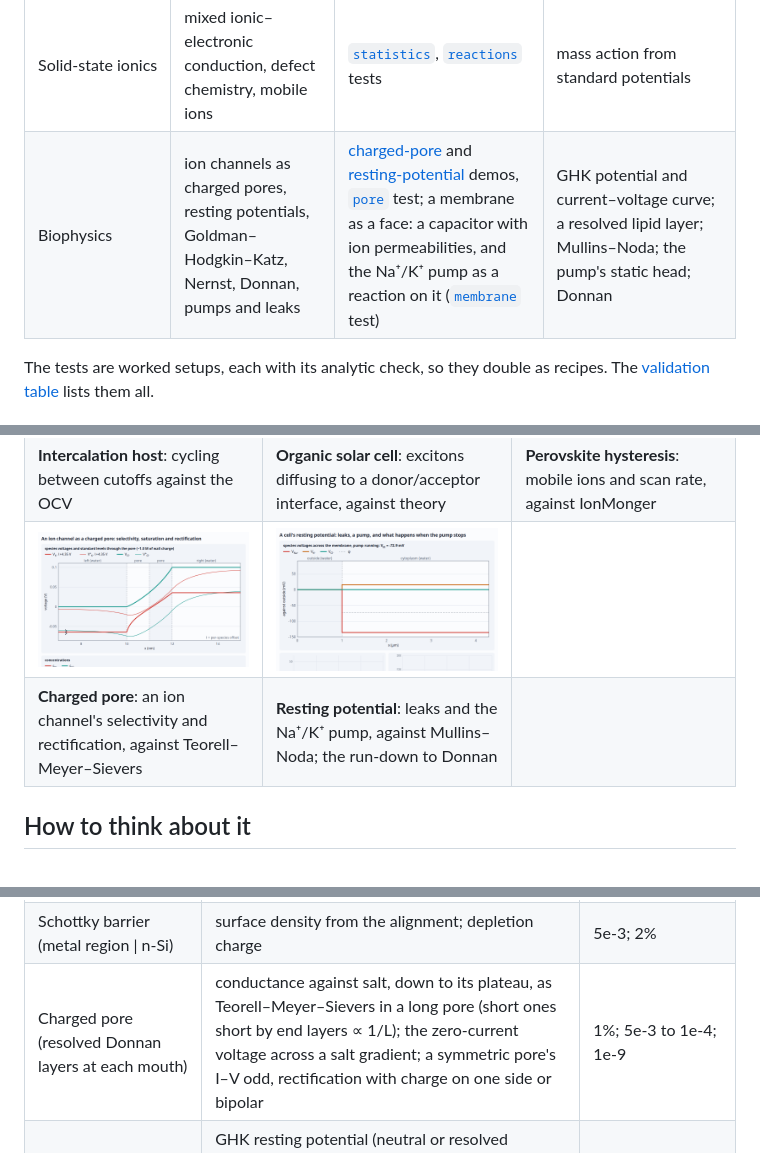
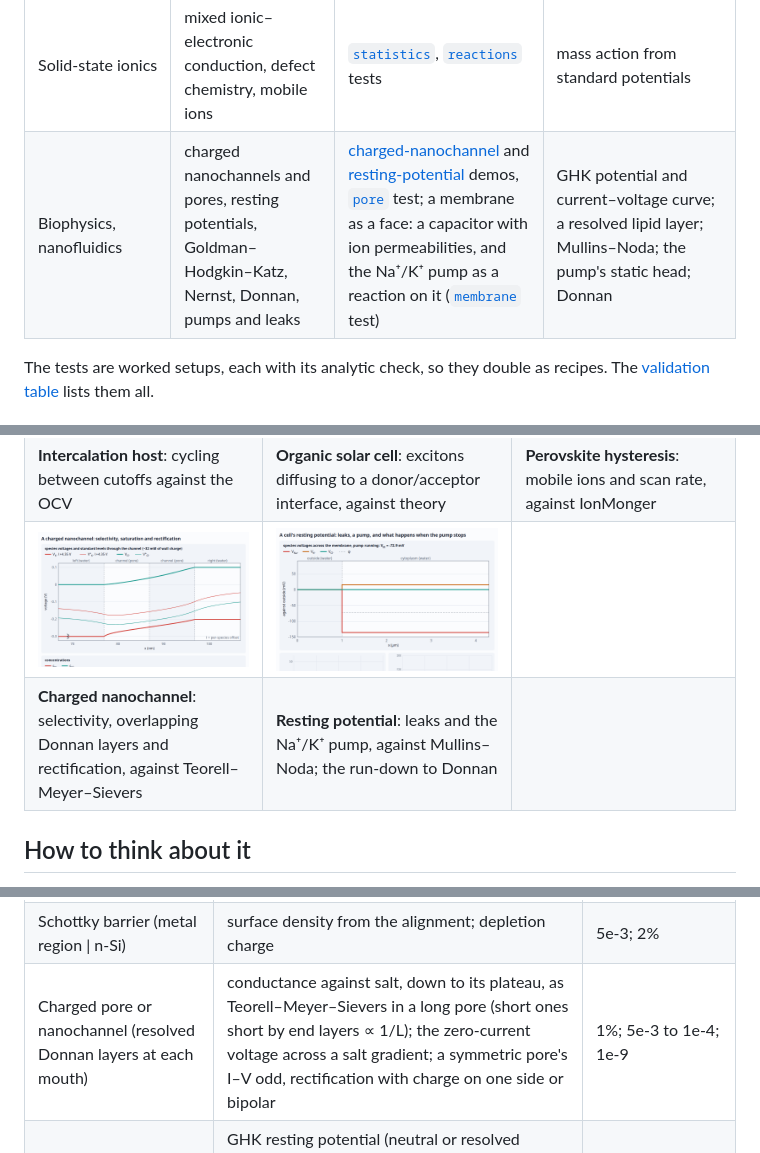
Before and after one commit to markblundeberg/driftlet, a Markdown page: README.md, 3 parts joined by grey strips. Rendered like a GitHub page; pictures changed too: demos/screenshots/channel.png.

```diff
--- a/README.md
+++ b/README.md
@@ -37,7 +37,7 @@ The same equations go by different names in different fields. If your problem is
 | Double layers, colloids | Poisson–Boltzmann, Gouy–Chapman–Stern, Debye screening, crowding (Bikerman) | [double-layer demo](https://markblundeberg.github.io/driftlet/demos/double-layer.html), [`equilibrium`](test/equilibrium.test.js) test | Gouy–Chapman charge and profile, Kilic–Bazant–Ajdari |
 | Membranes, desalination | Donnan, ion exchange, liquid junctions, water dissociation | [membrane demo](https://markblundeberg.github.io/driftlet/demos/membrane.html), [`equilibrium`](test/equilibrium.test.js), [`neutral`](test/neutral.test.js) tests | Donnan partition, Planck EMF |
 | Solid-state ionics | mixed ionic–electronic conduction, defect chemistry, mobile ions | [`statistics`](test/statistics.test.js), [`reactions`](test/reactions.test.js) tests | mass action from standard potentials |
-| Biophysics | ion channels as charged pores, resting potentials, Goldman–Hodgkin–Katz, Nernst, Donnan, pumps and leaks | [charged-pore](https://markblundeberg.github.io/driftlet/demos/channel.html) and [resting-potential](https://markblundeberg.github.io/driftlet/demos/cell.html) demos, [`pore`](test/pore.test.js) test; a membrane as a face: a capacitor with ion permeabilities, and the Na⁺/K⁺ pump as a reaction on it ([`membrane`](test/membrane.test.js) test) | GHK potential and current–voltage curve; a resolved lipid layer; Mullins–Noda; the pump's static head; Donnan |
+| Biophysics, nanofluidics | charged nanochannels and pores, resting potentials, Goldman–Hodgkin–Katz, Nernst, Donnan, pumps and leaks | [charged-nanochannel](https://markblundeberg.github.io/driftlet/demos/channel.html) and [resting-potential](https://markblundeberg.github.io/driftlet/demos/cell.html) demos, [`pore`](test/pore.test.js) test; a membrane as a face: a capacitor with ion permeabilities, and the Na⁺/K⁺ pump as a reaction on it ([`membrane`](test/membrane.test.js) test) | GHK potential and current–voltage curve; a resolved lipid layer; Mullins–Noda; the pump's static head; Donnan |
 
 The tests are worked setups, each with its analytic check, so they double as recipes. The
 [validation table](#validation) lists them all.
@@ -150,8 +150,8 @@ them locally, serve the repository root (e.g. `python3 -m http.server`) and open
 | **Impedance**: the Warburg arc, and the cell's small-signal response inside | **Ion-exchange membrane**: Donnan steps, ion by ion, against TMS theory | **Double layer**: dilute vs crowded ions, against closed forms |
 | [![insertion host](demos/screenshots/insertion.png)](https://markblundeberg.github.io/driftlet/demos/insertion.html) | [![organic solar cell](demos/screenshots/organic.png)](https://markblundeberg.github.io/driftlet/demos/organic.html) | [![perovskite hysteresis](demos/screenshots/perovskite.png)](https://markblundeberg.github.io/driftlet/demos/perovskite.html) |
 | **Intercalation host**: cycling between cutoffs against the OCV | **Organic solar cell**: excitons diffusing to a donor/acceptor interface, against theory | **Perovskite hysteresis**: mobile ions and scan rate, against IonMonger |
-| [![charged pore](demos/screenshots/channel.png)](https://markblundeberg.github.io/driftlet/demos/channel.html) | [![resting potential](demos/screenshots/cell.png)](https://markblundeberg.github.io/driftlet/demos/cell.html) | |
-| **Charged pore**: an ion channel's selectivity and rectification, against Teorell–Meyer–Sievers | **Resting potential**: leaks and the Na⁺/K⁺ pump, against Mullins–Noda; the run-down to Donnan | |
+| [![charged nanochannel](demos/screenshots/channel.png)](https://markblundeberg.github.io/driftlet/demos/channel.html) | [![resting potential](demos/screenshots/cell.png)](https://markblundeberg.github.io/driftlet/demos/cell.html) | |
+| **Charged nanochannel**: selectivity, overlapping Donnan layers and rectification, against Teorell–Meyer–Sievers | **Resting potential**: leaks and the Na⁺/K⁺ pump, against Mullins–Noda; the run-down to Donnan | |
 
 ## How to think about it
 
@@ -243,7 +243,7 @@ Every physics feature is tested against analytic results (`npm test`, node's bui
 | Perovskite J–V hysteresis, against IonMonger | an independent code (finite elements, Octave): mobile iodide vacancies, interface SRH, scans from 1 mV/s to 1 kV/s — hysteresis index, P_max, V_oc, the whole loop (as current where it's gentle, as a voltage offset near V_oc, where it falls at up to 1100 mA/cm² per volt) | 1.5e-3; 0.05 mW/cm²; 2 mV; 0.03 mA/cm² and 1 mV (0.010 and 0.31 mV found) |
 | Illuminated long pn diode | `J_sc = qG(L_n + L_p + W)` from a cold start; superposition at low injection | 5e-3; 1e-2 |
 | Schottky barrier (metal region \| n-Si) | surface density from the alignment; depletion charge | 5e-3; 2% |
-| Charged pore (resolved Donnan layers at each mouth) | conductance against salt, down to its plateau, as Teorell–Meyer–Sievers in a long pore (short ones short by end layers ∝ 1/L); the zero-current voltage across a salt gradient; a symmetric pore's I–V odd, rectification with charge on one side or bipolar | 1%; 5e-3 to 1e-4; 1e-9 |
+| Charged pore or nanochannel (resolved Donnan layers at each mouth) | conductance against salt, down to its plateau, as Teorell–Meyer–Sievers in a long pore (short ones short by end layers ∝ 1/L); the zero-current voltage across a salt gradient; a symmetric pore's I–V odd, rectification with charge on one side or bipolar | 1%; 5e-3 to 1e-4; 1e-9 |
 | Cell membrane (a capacitive face with permeabilities) | GHK resting potential (neutral or resolved solutions) and current–voltage curve; the same as a resolved 5 nm lipid layer; charging at I/C; with the Na⁺/K⁺ pump in a closed cell, Mullins–Noda, the static head 3Δμ̄_Na − 2Δμ̄_K = ΔG_ATP, and Donnan with the pump off | 1e-5 V; 3e-3; 2e-5 V; 1%; 1e-9 |
 | Liquid junction, open circuit | cell EMF 2t₊(RT/F) ln(c₁/c₂); Planck diffusion potential | 1e-4 |
 | Salt diffusion mode from a `c0` profile | c̄ + a·sin(πx/2L) decaying at π²D/4L², D = 2D₊D₋/(D₊ + D₋) | 2e-5 |
```
Also changed, not shown: CHANGELOG.md (+5 -5 lines), 2 other files.
